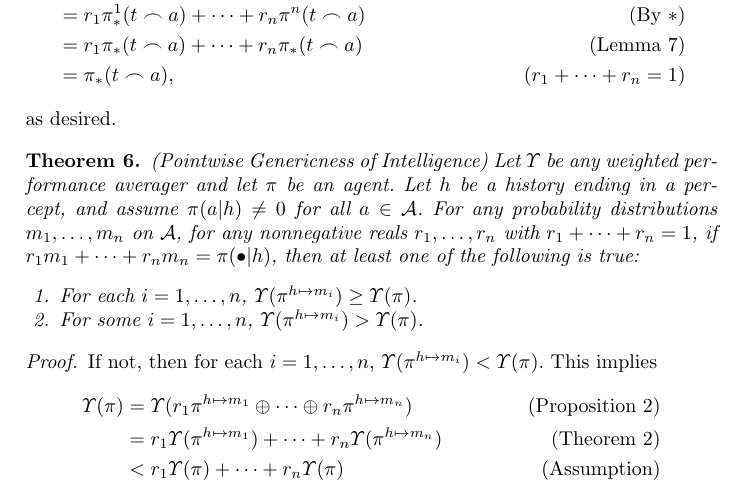
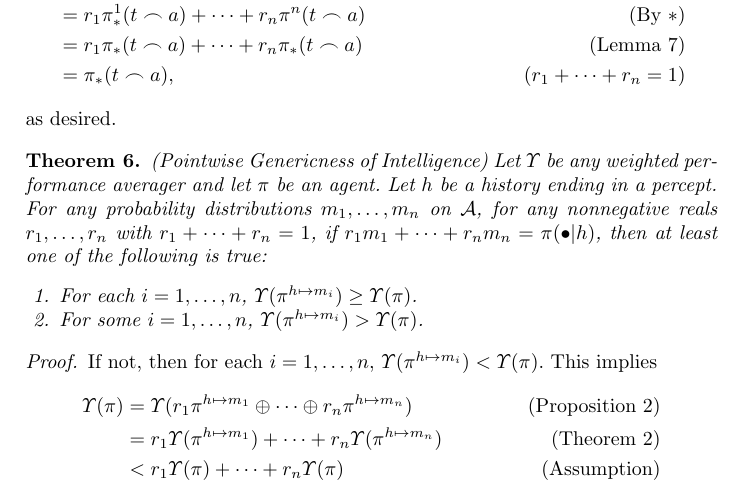
Before and after one commit to semitrivial/AgentMixtures, a LaTeX paper (main.tex): part of page 11 of 11, cut so that both start at the same text. Compiled offline with pdfLaTeX.

Commit message:
Remove unneeded assumption

```diff
--- a/main.tex
+++ b/main.tex
@@ -868,8 +868,7 @@ make it clearer what exactly a Markov agent is.
     (Pointwise Genericness of Intelligence)
     Let $\Upsilon$ be any weighted performance averager and let
     $\pi$ be an agent.
-    Let $h$ be a history ending in a percept, and assume
-    $\pi(a|h)\not=0$ for all $a\in\mathcal A$.
+    Let $h$ be a history ending in a percept.
     For any probability distributions $m_1,\ldots,m_n$ on $\mathcal A$,
     for any nonnegative reals $r_1,\ldots,r_n$ with $r_1+\cdots+r_n=1$,
     if $r_1m_1+\cdots+r_nm_n=\pi(\bullet|h)$,
```
